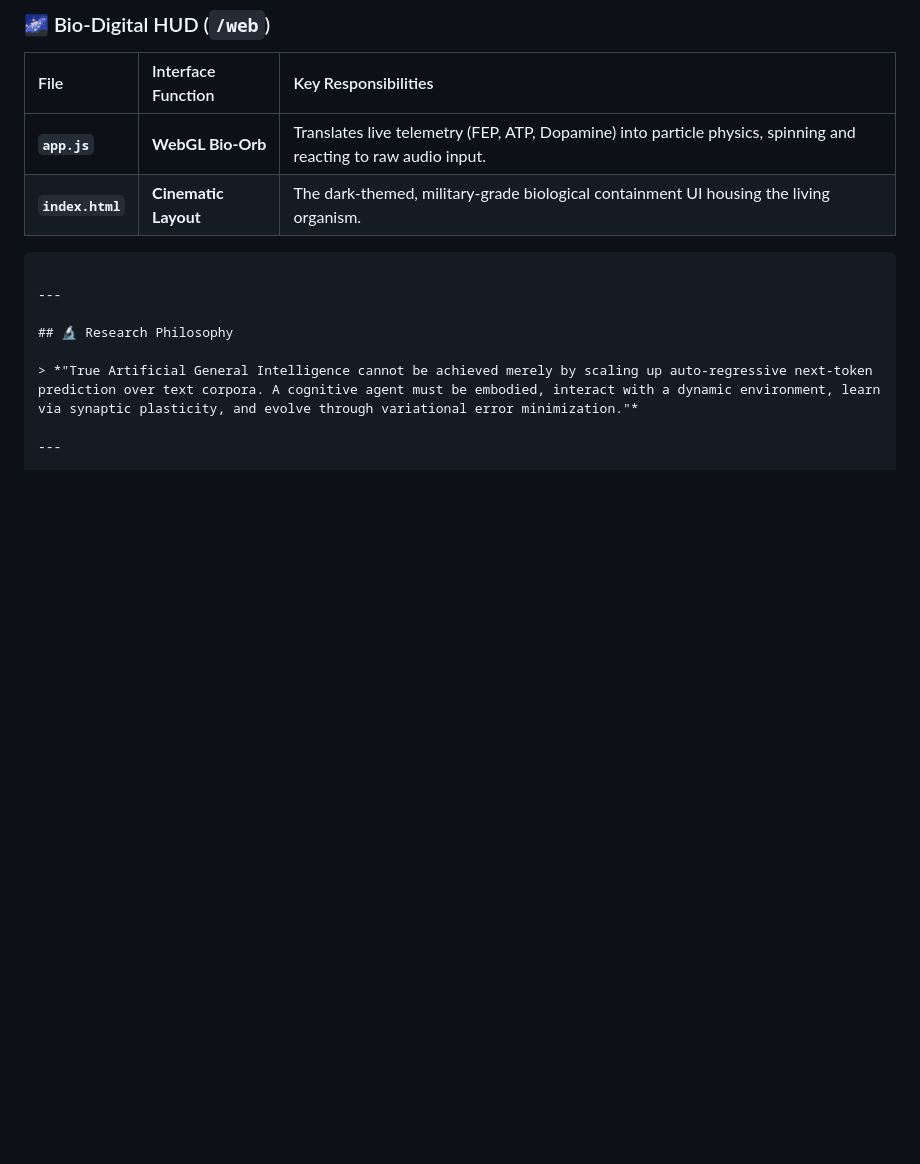
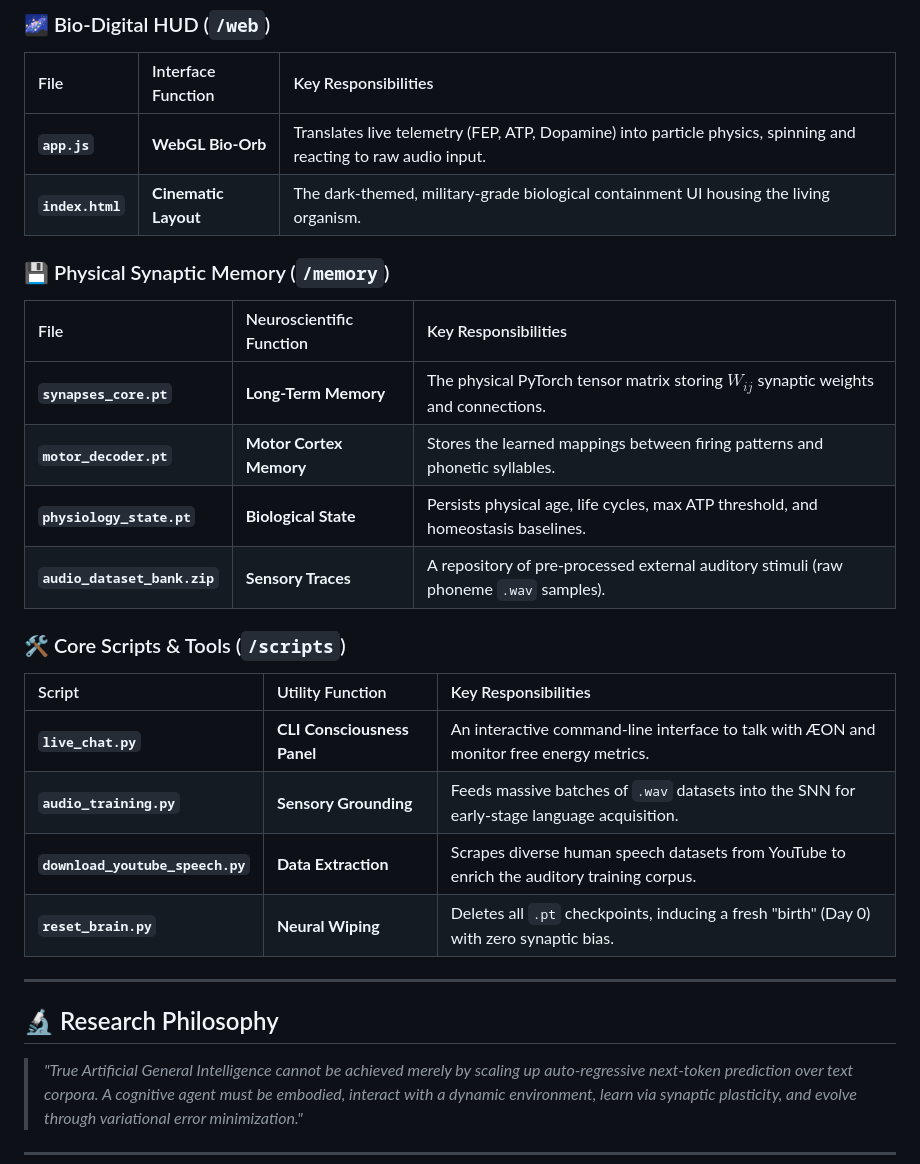
Before and after one commit to dobby-aidev/dona-aeon-showcase, a Markdown page: README.md, the part around the change. GitHub-like rendering; blank space fills up the shorter version.

````diff
--- a/README.md
+++ b/README.md
@@ -91,7 +91,22 @@ DONA ÆON's biological architecture is distributed across highly specialized neu
 |:---|:---|:---|
 | **`app.js`** | **WebGL Bio-Orb** | Translates live telemetry (FEP, ATP, Dopamine) into particle physics, spinning and reacting to raw audio input. |
 | **`index.html`** | **Cinematic Layout** | The dark-themed, military-grade biological containment UI housing the living organism. |
-```
+
+### 💾 Physical Synaptic Memory (`/memory`)
+| File | Neuroscientific Function | Key Responsibilities |
+|:---|:---|:---|
+| **`synapses_core.pt`** | **Long-Term Memory** | The physical PyTorch tensor matrix storing $W_{ij}$ synaptic weights and connections. |
+| **`motor_decoder.pt`** | **Motor Cortex Memory** | Stores the learned mappings between firing patterns and phonetic syllables. |
+| **`physiology_state.pt`** | **Biological State** | Persists physical age, life cycles, max ATP threshold, and homeostasis baselines. |
+| **`audio_dataset_bank.zip`**| **Sensory Traces** | A repository of pre-processed external auditory stimuli (raw phoneme `.wav` samples). |
+
+### 🛠️ Core Scripts & Tools (`/scripts`)
+| Script | Utility Function | Key Responsibilities |
+|:---|:---|:---|
+| **`live_chat.py`** | **CLI Consciousness Panel** | An interactive command-line interface to talk with ÆON and monitor free energy metrics. |
+| **`audio_training.py`** | **Sensory Grounding** | Feeds massive batches of `.wav` datasets into the SNN for early-stage language acquisition. |
+| **`download_youtube_speech.py`**| **Data Extraction** | Scrapes diverse human speech datasets from YouTube to enrich the auditory training corpus. |
+| **`reset_brain.py`** | **Neural Wiping** | Deletes all `.pt` checkpoints, inducing a fresh "birth" (Day 0) with zero synaptic bias. |
 
 ---
 
````
